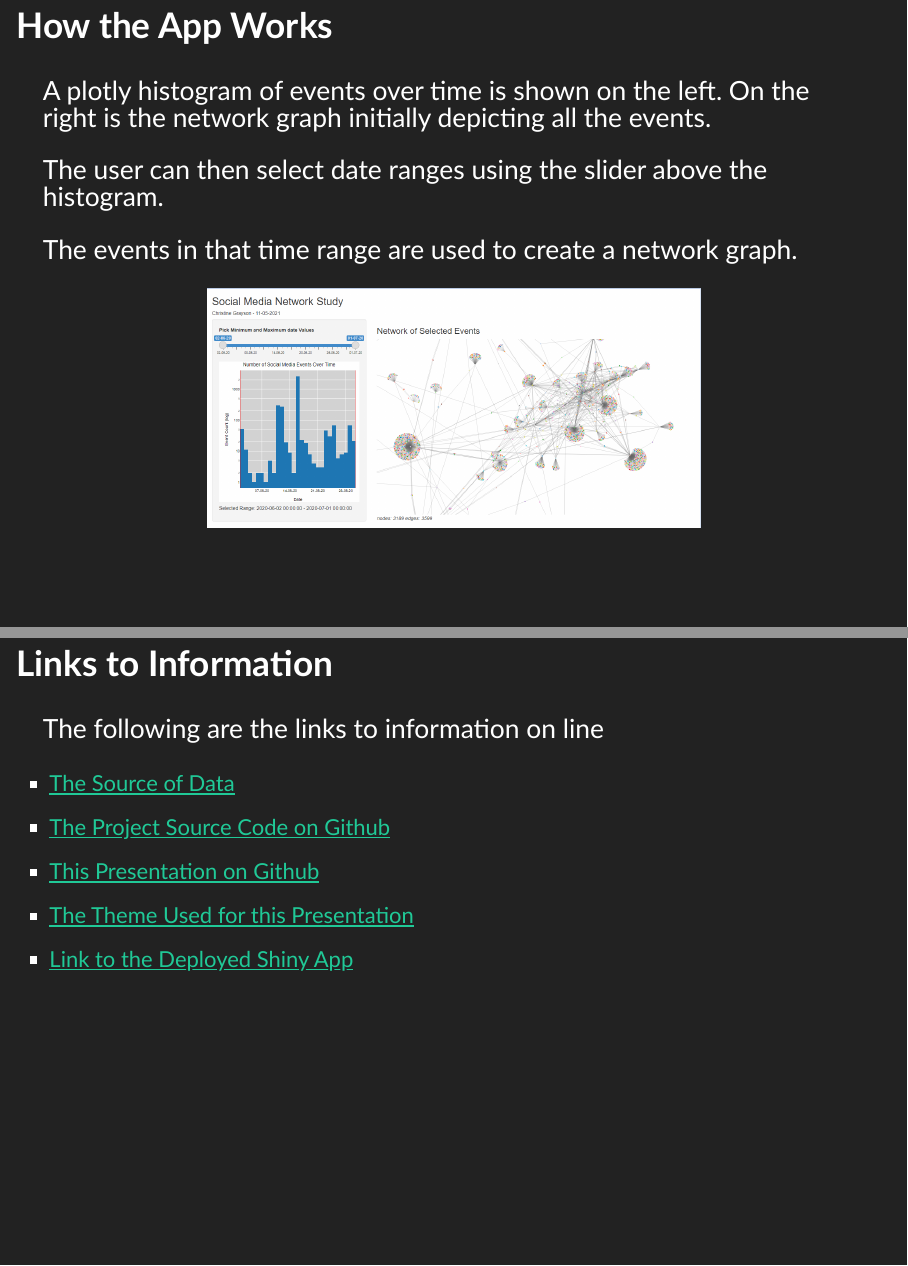
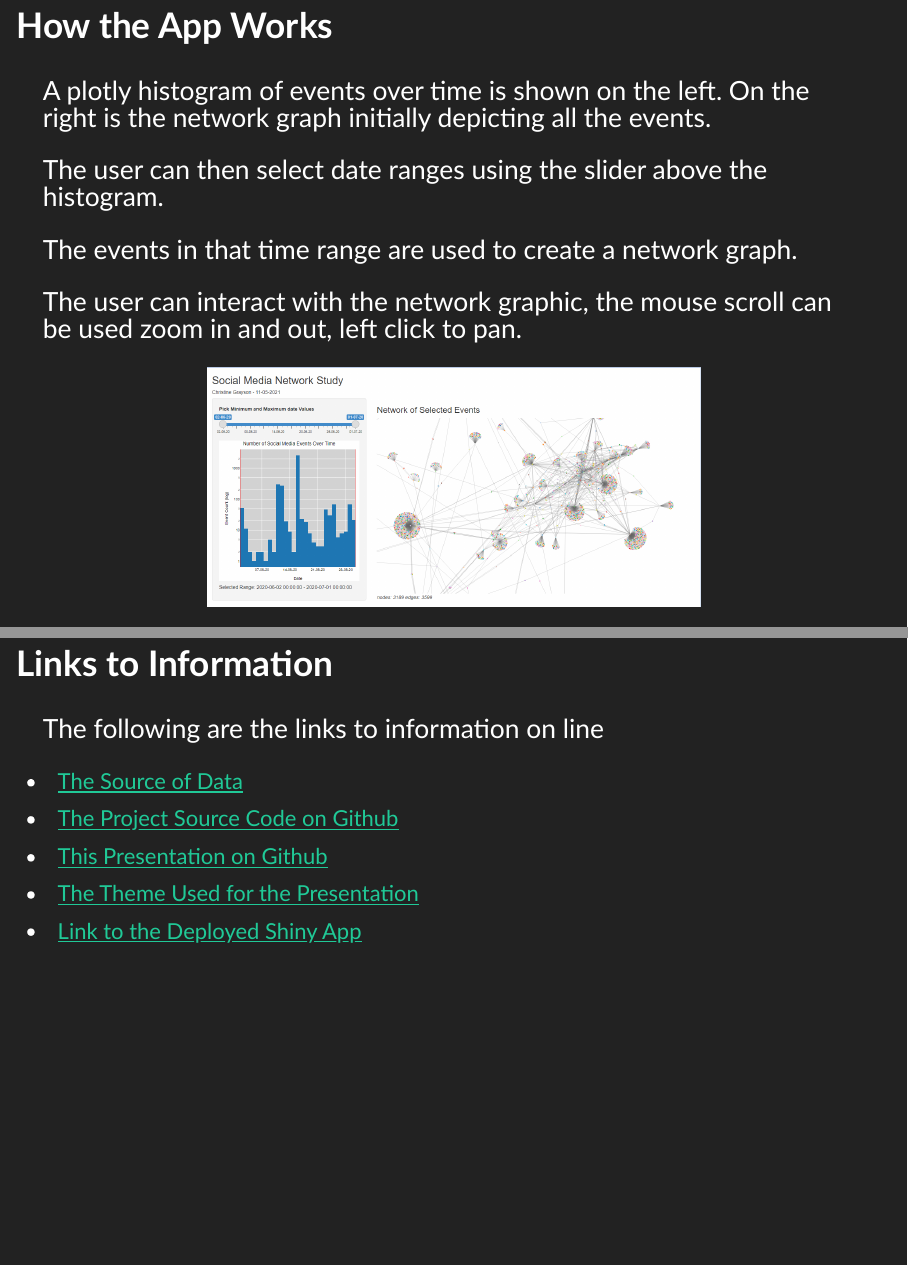
Before and after one commit to graysonch/DevelopingDataProducts, an R Markdown document (Week4FinalProject/Week4FinalProjectPresentation.Rmd): pages 4 and 5 of 5 before the commit and pages 4 and 6 of 6 after it, joined at a grey line. Rendered offline with R 4.5, knitr and Pandoc, with nearby package versions.

Commit message:
Some last minute edits

````diff
--- a/Week4FinalProject/Week4FinalProjectPresentation.Rmd
+++ b/Week4FinalProject/Week4FinalProjectPresentation.Rmd
@@ -43,6 +43,8 @@ The user can then select date ranges using the slider above the histogram.
 
 The events in that time range are used to create a network graph.
 
+The user can interact with the network graphic, the mouse scroll can be used zoom in and out, left click to pan.
+
 ```{r, fig.align='center', echo=FALSE, out.width="60%"}
 knitr::include_graphics("./img/ShinyAppStartup.PNG")
 ```
@@ -51,8 +53,8 @@ knitr::include_graphics("./img/ShinyAppStartup.PNG")
 
 The following are the links to information on line
 
-* [The Source of Data](http://datasets.syr.edu/datasets/Flickr.html)
-* [The Project Source Code on Github](https://github.com/graysonch/DevelopingDataProducts/tree/master/Week4FinalProject)
-* [This Presentation on Github](https://graysonch.github.io/DevelopingDataProducts/Week4FinalProject/Week4FinalProjectPresentation.html#(1))
-* [The Theme Used for this Presentation](https://bootswatch.com/darkly/)
-* [Link to the Deployed Shiny App](https://graysonch.shinyapps.io/week4finalproject/)
+<li><a href="http://datasets.syr.edu/datasets/Flickr.html" target="_blank">The Source of Data</a></li>
+<li><a href="https://github.com/graysonch/DevelopingDataProducts/tree/master/Week4FinalProject" target="_blank">The Project Source Code on Github</a></li>
+<li><a href="https://graysonch.github.io/DevelopingDataProducts/Week4FinalProject/Week4FinalProjectPresentation.html#(1)" target="_blank">This Presentation on Github</a></li>
+<li><a href="https://bootswatch.com/darkly/" target="_blank">The Theme Used for the Presentation</a></li>
+<li><a href="https://graysonch.shinyapps.io/week4finalproject/" target="_blank">Link to the Deployed Shiny App</a></li>
````
Also changed, not shown: Week4FinalProject/README.md, Week4FinalProject/Week4FinalProjectPresentation.html.
